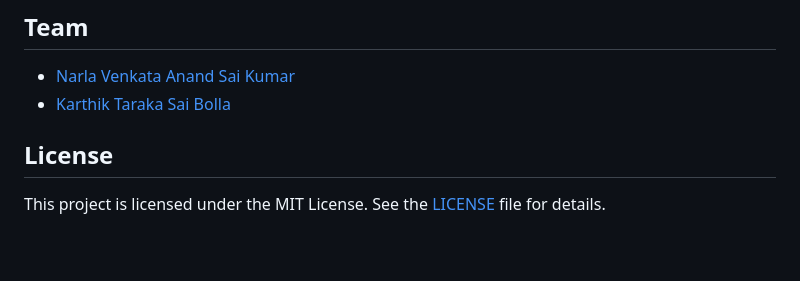
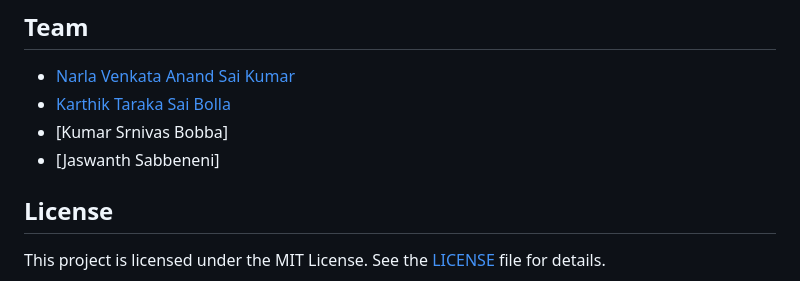
Before and after one commit to karthikbolla/Content-Moderation-Tool, a Markdown page: README.md, the part around the change. GitHub-like rendering; blank space fills up the shorter version.

```diff
--- a/README.md
+++ b/README.md
@@ -89,6 +89,8 @@ After installation, the Internet Video Filter Extension will provide real-time N
 
 - [Narla Venkata Anand Sai Kumar](https://github.com/narla-venkata-anand-sai-Kumar)
 - [Karthik Taraka Sai Bolla](https://github.com/karthikbolla)
+- [Kumar Srnivas Bobba]
+- [Jaswanth Sabbeneni]
 
 ## License
 
```
